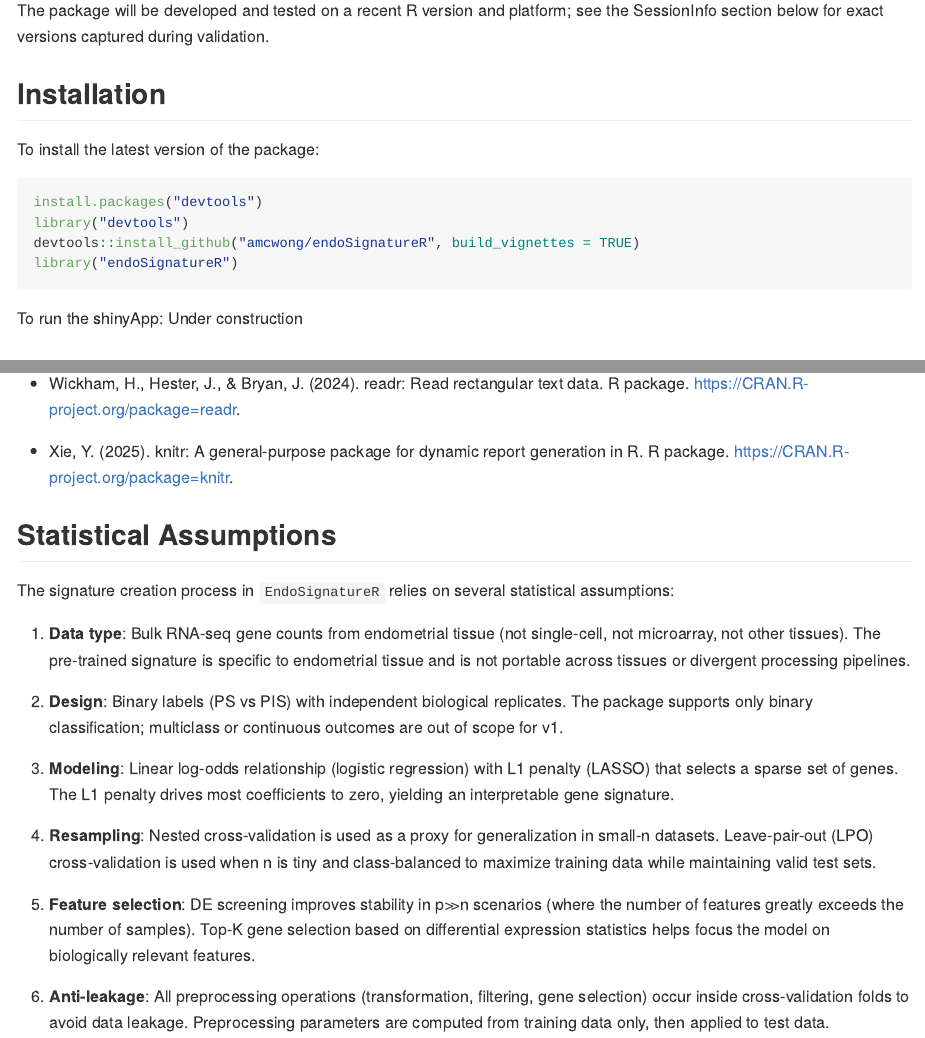
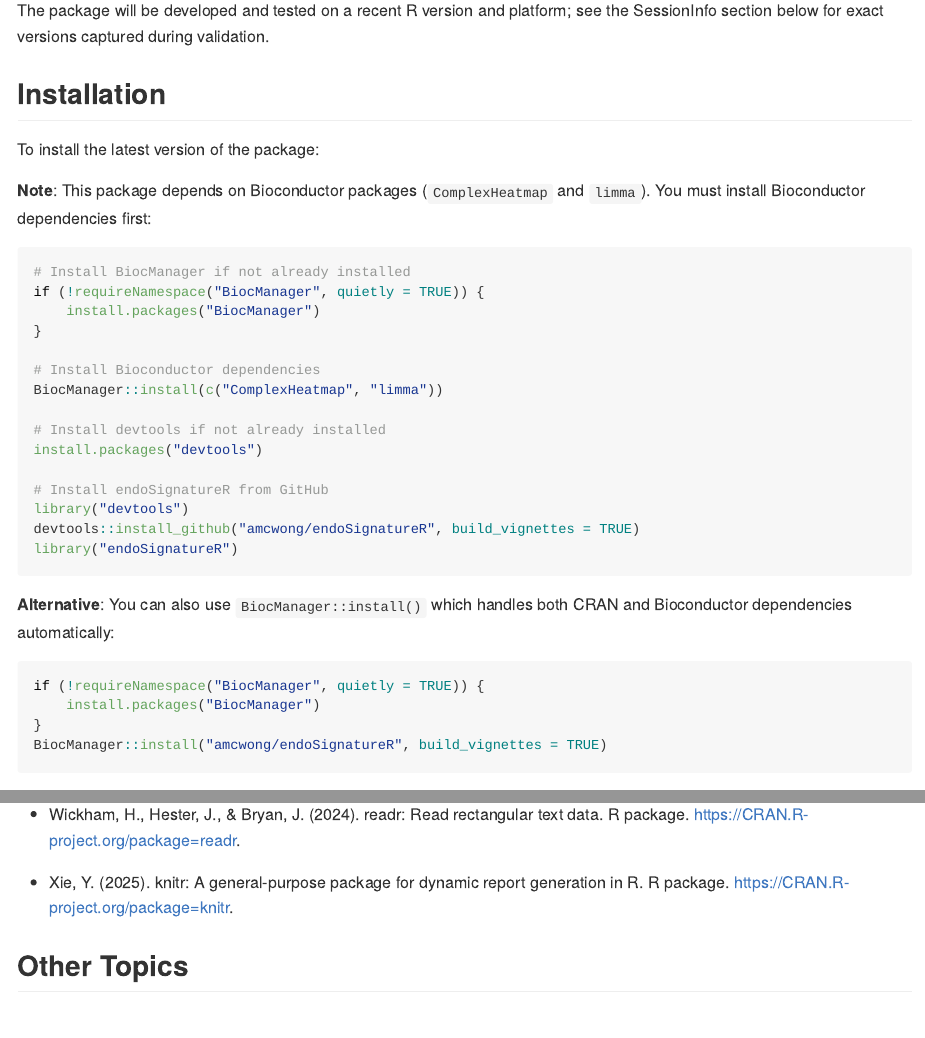
Before and after one commit to amcwong/endoSignatureR, an R Markdown document (README.Rmd): the page in a window 1100 px wide, from 990 px down, and a second part further down, joined at a grey line. Rendered offline with R 4.5, knitr and Pandoc, with nearby package versions; badge pictures from the web are left out.

Commit message:
docs: updated the README to include installation instructions for Bioconductor dependencies

````diff
--- a/README.Rmd
+++ b/README.Rmd
@@ -46,11 +46,33 @@ The package will be developed and tested on a recent R version and platform; see
 
 To install the latest version of the package:
 
+**Note**: This package depends on Bioconductor packages (`ComplexHeatmap` and `limma`). You must install Bioconductor dependencies first:
+
 ```r
+# Install BiocManager if not already installed
+if (!requireNamespace("BiocManager", quietly = TRUE)) {
+    install.packages("BiocManager")
+}
+
+# Install Bioconductor dependencies
+BiocManager::install(c("ComplexHeatmap", "limma"))
+
+# Install devtools if not already installed
 install.packages("devtools")
+
+# Install endoSignatureR from GitHub
 library("devtools")
 devtools::install_github("amcwong/endoSignatureR", build_vignettes = TRUE)
 library("endoSignatureR")
+```
+
+**Alternative**: You can also use `BiocManager::install()` which handles both CRAN and Bioconductor dependencies automatically:
+
+```r
+if (!requireNamespace("BiocManager", quietly = TRUE)) {
+    install.packages("BiocManager")
+}
+BiocManager::install("amcwong/endoSignatureR", build_vignettes = TRUE)
 ```
 
 To run the shinyApp: Under construction
@@ -148,4 +170,4 @@ Contributions from generative AI tool(s) for each function: GitHub Copilot was u
 
 - Xie, Y. (2025). knitr: A general-purpose package for dynamic report generation in R. R package. <https://CRAN.R-project.org/package=knitr>.
 
-## Statistical Assumptions
+## Other Topics
````
Also changed, not shown: README.Rmd (6 more changed lines).
